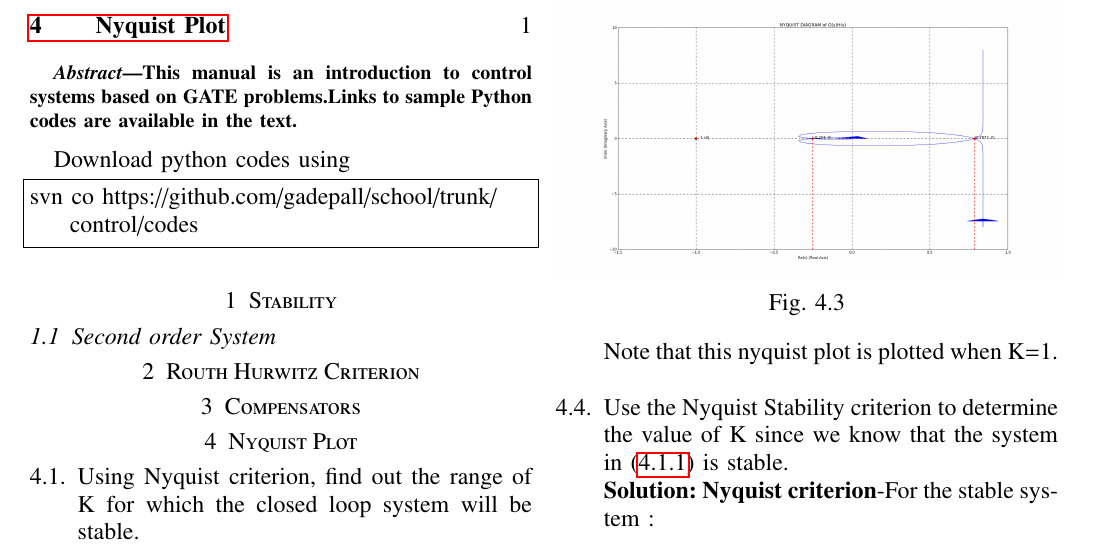
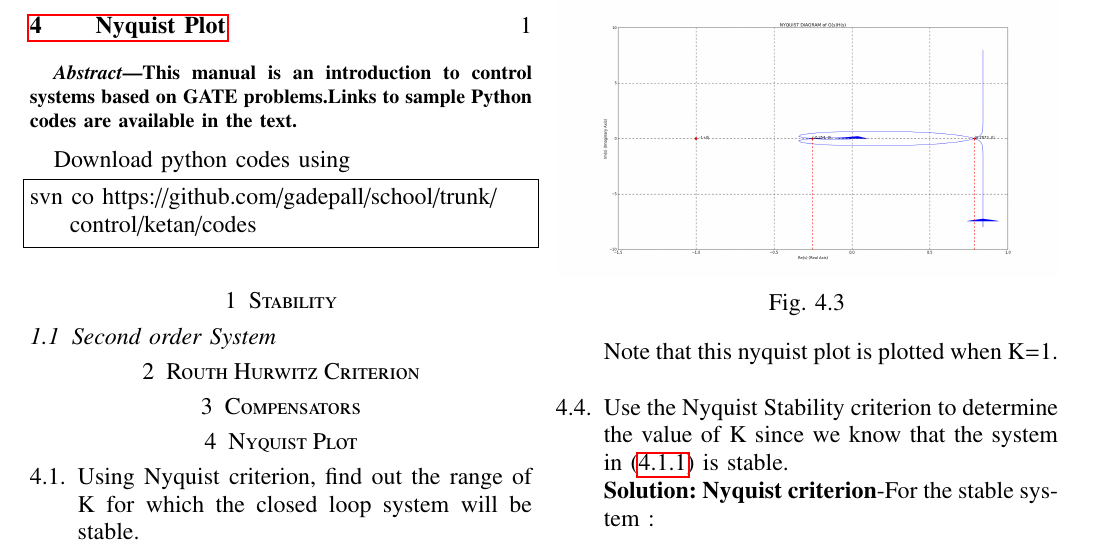
Before and after one commit to ganrajborade/EE2227_KetanSirAssignment, a LaTeX paper (ketan_control_manual.tex): part of page 1 of 2, cut so that both start at the same text. The pictures show the PDF file ketan_control_manual.pdf that the author committed with the source.

Commit message:
Add files via upload

```diff
--- a/ketan_control_manual.tex
+++ b/ketan_control_manual.tex
@@ -282,7 +282,7 @@ This manual is an introduction to control systems based on GATE problems.Links t
 \end{abstract}
 Download python codes using
 \begin{lstlisting}
-svn co https://github.com/gadepall/school/trunk/control/codes
+svn co https://github.com/gadepall/school/trunk/control/ketan/codes
 \end{lstlisting}
 
 %\section{Bode Plot}
```
Also changed, not shown: ketan_control_manual.pdf.
